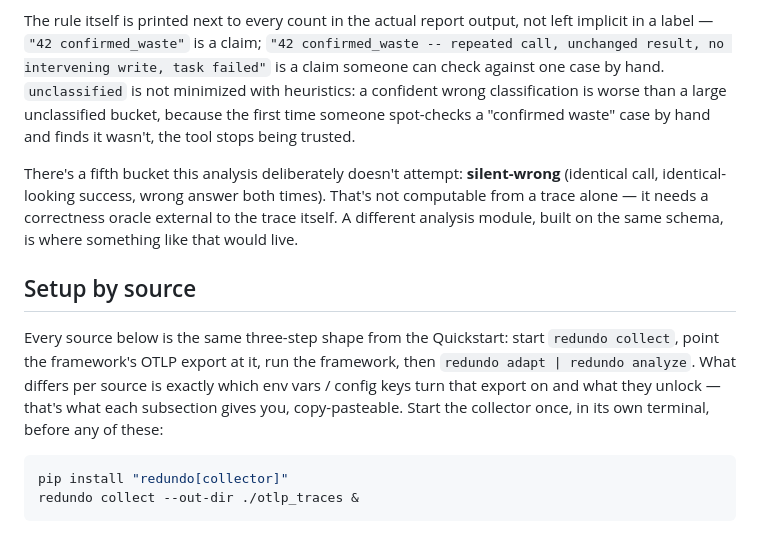
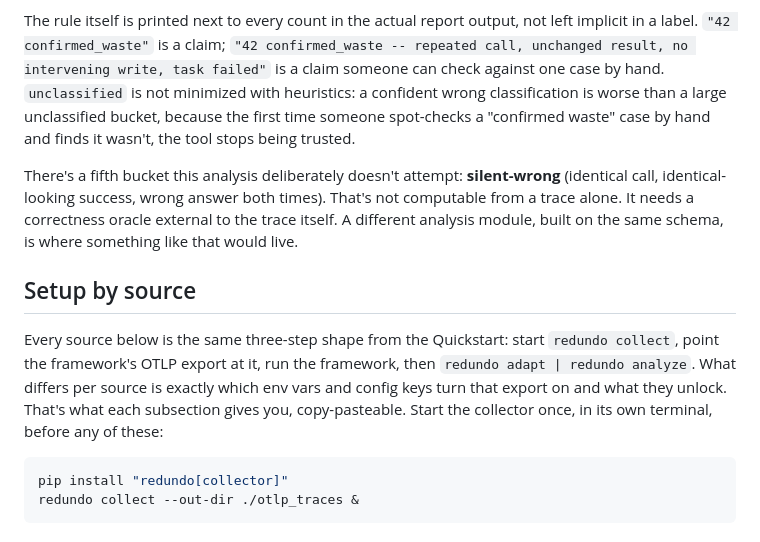
Before and after one commit to CogentWizards/redundo, a Markdown page: README.md, the part around one of its changes. Drawn GitHub-style.

````diff
--- a/README.md
+++ b/README.md
@@ -192,7 +193,7 @@ it in the same execution path):
   similarity fingerprint can and can't support.
 
 The rule itself is printed next to every count in the actual report
-output, not left implicit in a label — `"42 confirmed_waste"` is a claim;
+output, not left implicit in a label. `"42 confirmed_waste"` is a claim;
 `"42 confirmed_waste -- repeated call, unchanged result, no intervening
 write, task failed"` is a claim someone can check against one case by
 hand. `unclassified` is not minimized with heuristics: a confident wrong
@@ -202,18 +203,18 @@ it wasn't, the tool stops being trusted.
 
 There's a fifth bucket this analysis deliberately doesn't attempt:
 **silent-wrong** (identical call, identical-looking success, wrong answer
-both times). That's not computable from a trace alone — it needs a
+both times). That's not computable from a trace alone. It needs a
 correctness oracle external to the trace itself. A different analysis
 module, built on the same schema, is where something like that would live.
 
 ## Setup by source
 
-Every source below is the same three-step shape from the Quickstart: start
-`redundo collect`, point the framework's OTLP export at it, run the
-framework, then `redundo adapt | redundo analyze`. What differs per source
-is exactly which env vars / config keys turn that export on and what they
-unlock — that's what each subsection gives you, copy-pasteable. Start the
-collector once, in its own terminal, before any of these:
+Every source below is the same three-step shape from the Quickstart:
+start `redundo collect`, point the framework's OTLP export at it, run
+the framework, then `redundo adapt | redundo analyze`. What differs per
+source is exactly which env vars and config keys turn that export on and
+what they unlock. That's what each subsection gives you, copy-pasteable.
+Start the collector once, in its own terminal, before any of these:
 
 ```bash
 pip install "redundo[collector]"
````
Also changed, not shown: other parts of README.md (+82 -79 lines), docs/schema.md (+17 -17 lines).
